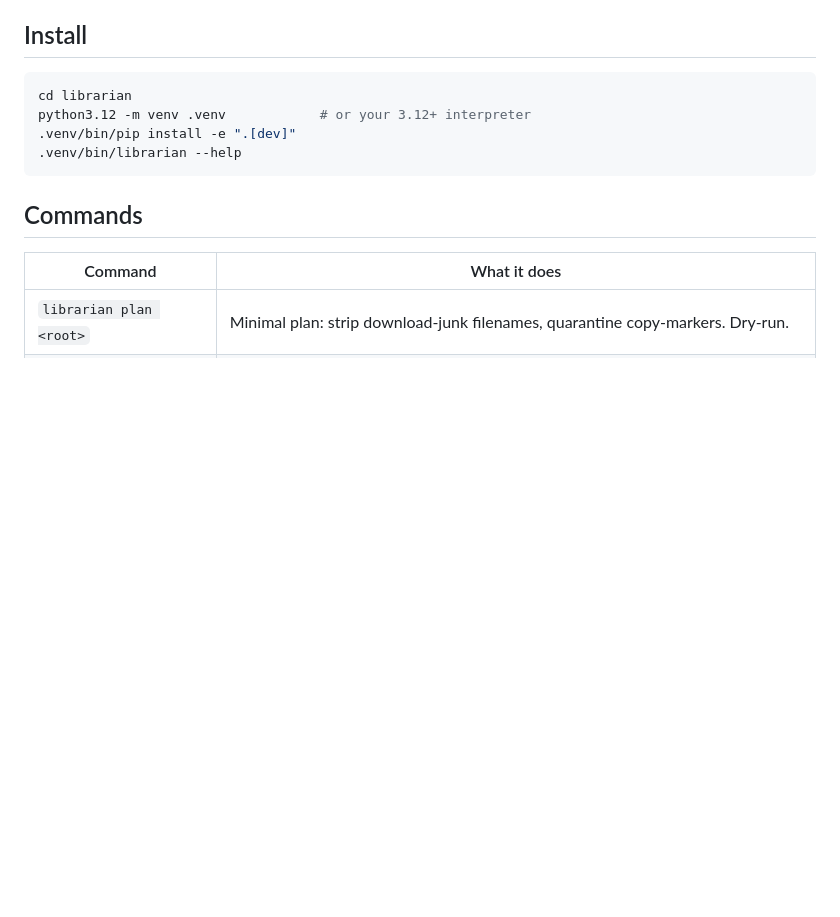
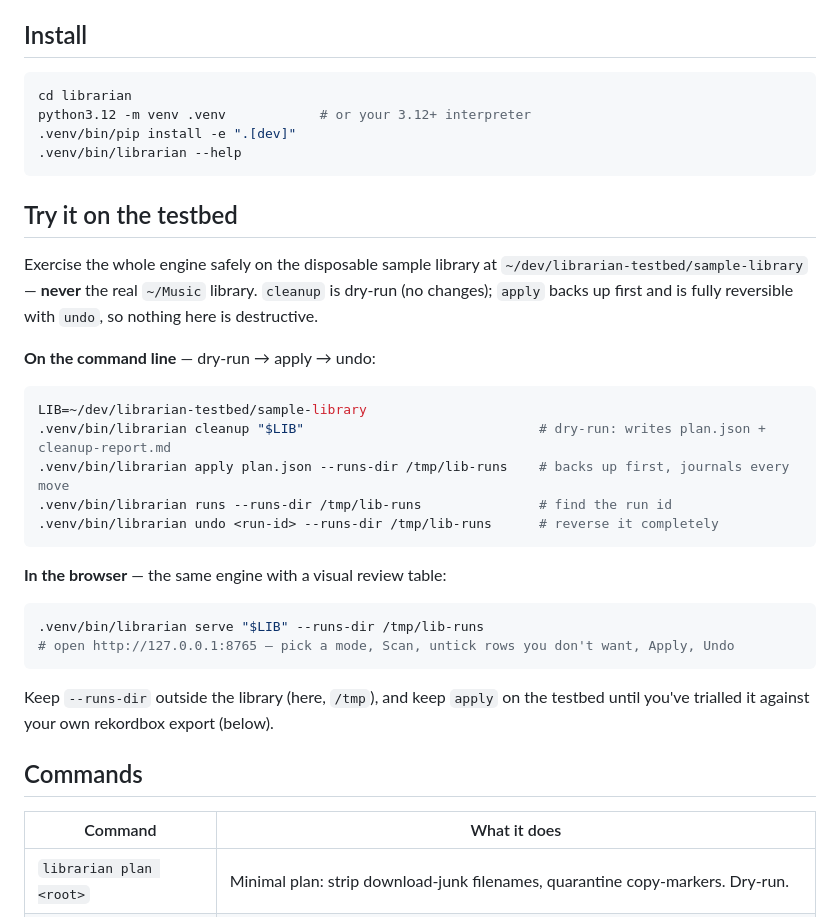
Before and after one commit to JavaMorant/music-ops, a Markdown page: librarian/README.md, the part around the change. Rendered like a GitHub page; blank space fills up the shorter version.

Commit message:
librarian: pin a "Try it on the testbed" quickstart in the README
Names the disposable testbed path and gives copy-paste CLI (cleanup → apply →
undo) and web-GUI (serve) snippets, so the safe test flow lives in the docs
instead of only in a maintainer's head.

Co-Authored-By: Claude Opus 4.8 (1M context) <noreply@anthropic.com>

````diff
--- a/librarian/README.md
+++ b/librarian/README.md
@@ -42,6 +42,33 @@ python3.12 -m venv .venv            # or your 3.12+ interpreter
 .venv/bin/pip install -e ".[dev]"
 .venv/bin/librarian --help
 ```
+
+## Try it on the testbed
+
+Exercise the whole engine safely on the disposable sample library at
+`~/dev/librarian-testbed/sample-library` — **never** the real `~/Music` library.
+`cleanup` is dry-run (no changes); `apply` backs up first and is fully reversible
+with `undo`, so nothing here is destructive.
+
+**On the command line** — dry-run → apply → undo:
+
+```bash
+LIB=~/dev/librarian-testbed/sample-library
+.venv/bin/librarian cleanup "$LIB"                              # dry-run: writes plan.json + cleanup-report.md
+.venv/bin/librarian apply plan.json --runs-dir /tmp/lib-runs    # backs up first, journals every move
+.venv/bin/librarian runs --runs-dir /tmp/lib-runs               # find the run id
+.venv/bin/librarian undo <run-id> --runs-dir /tmp/lib-runs      # reverse it completely
+```
+
+**In the browser** — the same engine with a visual review table:
+
+```bash
+.venv/bin/librarian serve "$LIB" --runs-dir /tmp/lib-runs
+# open http://127.0.0.1:8765 — pick a mode, Scan, untick rows you don't want, Apply, Undo
+```
+
+Keep `--runs-dir` outside the library (here, `/tmp`), and keep `apply` on the
+testbed until you've trialled it against your own rekordbox export (below).
 
 ## Commands
 
````
